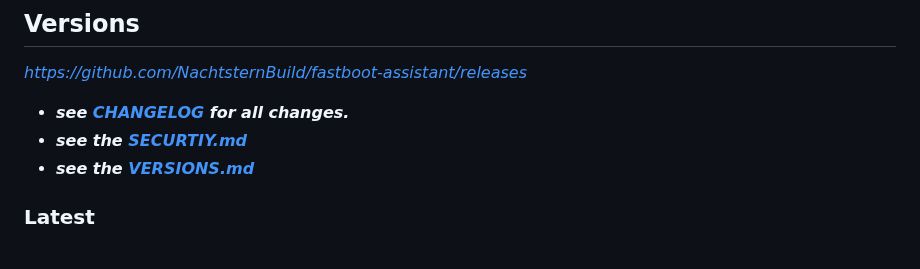
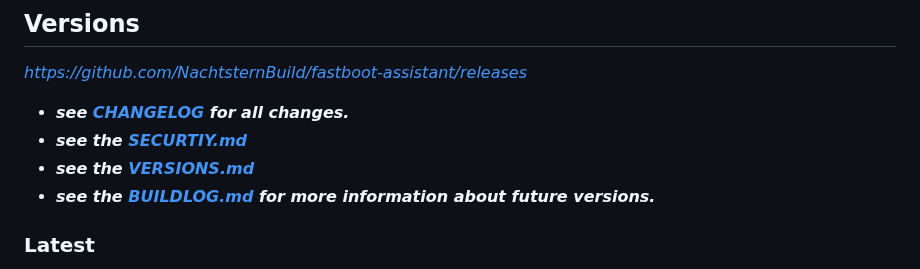
Before and after one commit to NachtsternBuild/fastboot-assistant, a Markdown page: README.md, the part around the change. Drawn GitHub-style.

```diff
--- a/README.md
+++ b/README.md
@@ -29,6 +29,7 @@ Program to facilitate the installation of custom ROMs and GSIs on Android device
 - ***see [CHANGELOG](https://github.com/NachtsternBuild/fastboot-assistant/tree/main/CHANGELOG) for all changes.***
 - ***see the [SECURTIY.md](https://github.com/NachtsternBuild/fastboot-assistant/blob/main/SECURITY.md)***
 - ***see the [VERSIONS.md](https://github.com/NachtsternBuild/fastboot-assistant/blob/main/VERSIONS.md)***
+- ***see the [BUILDLOG.md](https://github.com/NachtsternBuild/fastboot-assistant/blob/main/BUILDLOG.md) for more information about future versions.***
 
 ### Latest
 - **[fastboot-assistant v.0.7.2.1](https://github.com/NachtsternBuild/fastboot-assistant/releases/tag/v.0.7.2.1)** → Linux (Ubuntu/Debian) / Linux (Snap) / Windows via WSL
```
